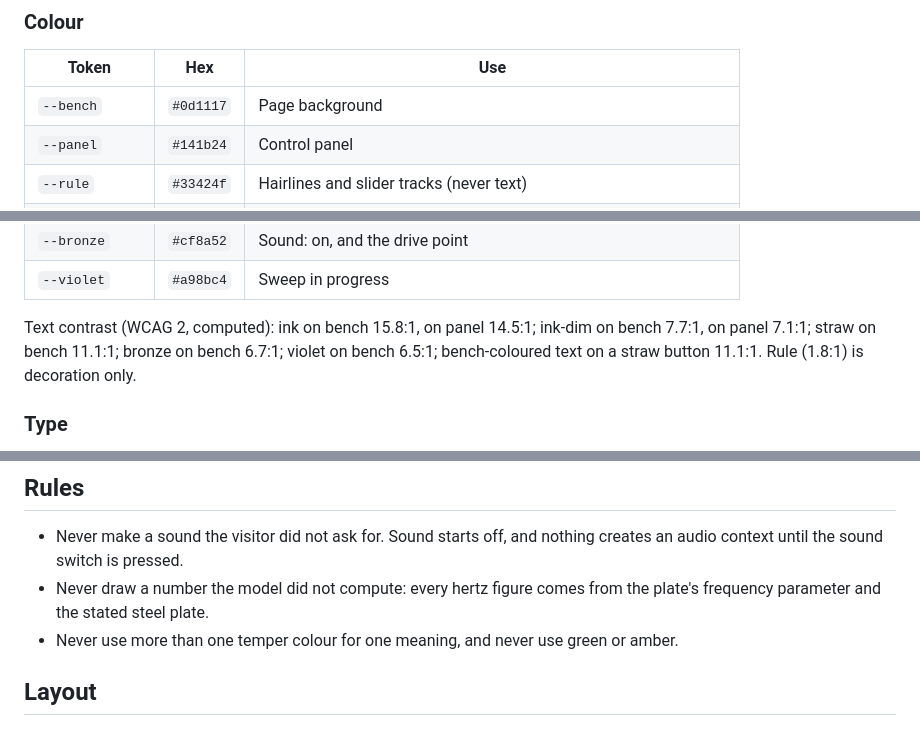
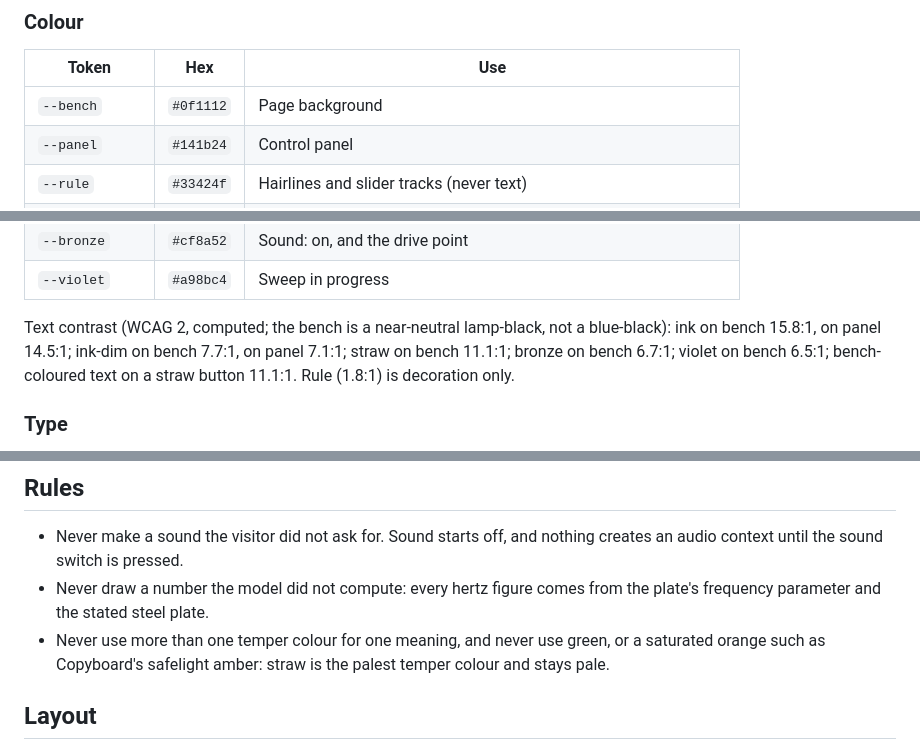
Before and after one commit to speyyman/chladni, a Markdown page: apps/demo/DESIGN.md, 3 parts joined by grey strips. GitHub-like rendering.

```diff
--- a/apps/demo/DESIGN.md
+++ b/apps/demo/DESIGN.md
@@ -12,7 +12,7 @@ Implemented as CSS custom properties in `src/style.css`.
 
 | Token          | Hex       | Use                                                                |
 | -------------- | --------- | ------------------------------------------------------------------ |
-| `--bench`      | `#0d1117` | Page background                                                    |
+| `--bench`      | `#0f1112` | Page background                                                    |
 | `--panel`      | `#141b24` | Control panel                                                      |
 | `--rule`       | `#33424f` | Hairlines and slider tracks (never text)                           |
 | `--steel`      | `#1f3550` | The plate                                                          |
@@ -24,7 +24,7 @@ Implemented as CSS custom properties in `src/style.css`.
 | `--bronze`     | `#cf8a52` | Sound: on, and the drive point                                     |
 | `--violet`     | `#a98bc4` | Sweep in progress                                                  |
 
-Text contrast (WCAG 2, computed): ink on bench 15.8:1, on panel 14.5:1; ink-dim on bench 7.7:1, on panel 7.1:1; straw on bench 11.1:1; bronze on bench 6.7:1; violet on bench 6.5:1; bench-coloured text on a straw button 11.1:1. Rule (1.8:1) is decoration only.
+Text contrast (WCAG 2, computed; the bench is a near-neutral lamp-black, not a blue-black): ink on bench 15.8:1, on panel 14.5:1; ink-dim on bench 7.7:1, on panel 7.1:1; straw on bench 11.1:1; bronze on bench 6.7:1; violet on bench 6.5:1; bench-coloured text on a straw button 11.1:1. Rule (1.8:1) is decoration only.
 
 ### Type
 
@@ -63,7 +63,7 @@ No icon set. Controls are words. The drive point is a small bronze ring on the p
 
 - Never make a sound the visitor did not ask for. Sound starts off, and nothing creates an audio context until the sound switch is pressed.
 - Never draw a number the model did not compute: every hertz figure comes from the plate's frequency parameter and the stated steel plate.
-- Never use more than one temper colour for one meaning, and never use green or amber.
+- Never use more than one temper colour for one meaning, and never use green, or a saturated orange such as Copyboard's safelight amber: straw is the palest temper colour and stays pale.
 
 ## Layout
 
```
Also changed, not shown: README.md (+5 -4 lines), docs/demo-circle-375.png, docs/demo-circle-desktop.png, docs/demo-square-375.png, docs/demo-square-desktop.png, 7 other files.
